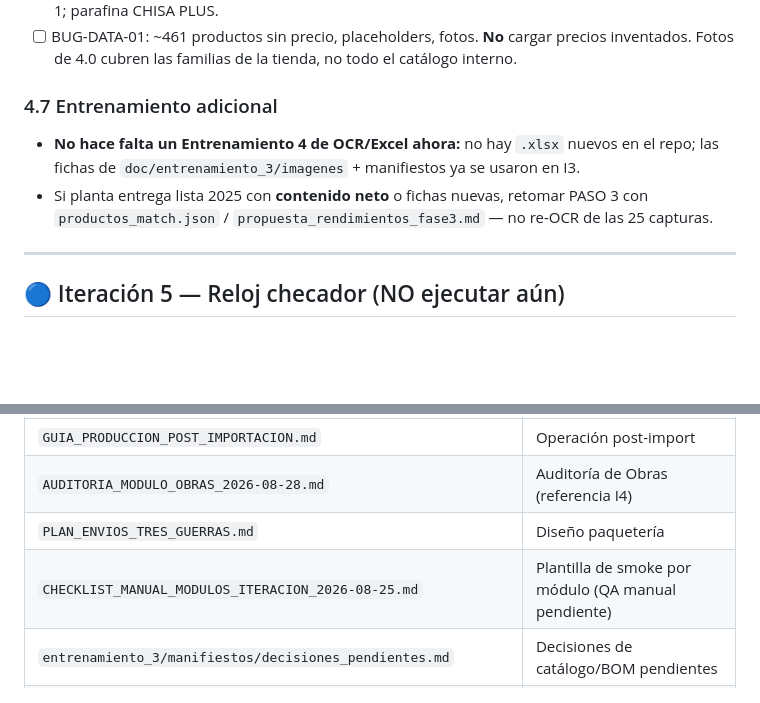
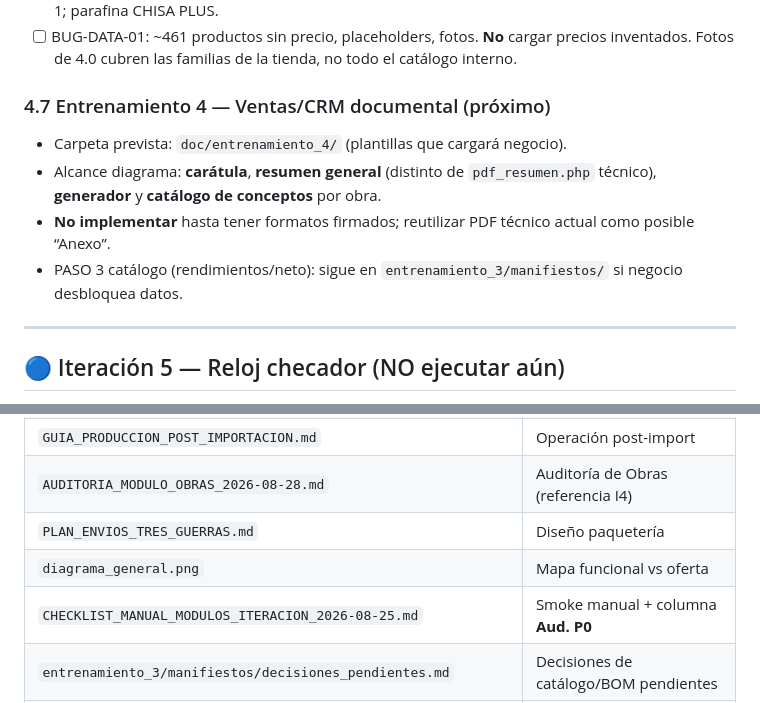
Before and after one commit to fauzt0/Chisa-ERP, a Markdown page: doc/TODO.md, 2 parts joined by grey strips. Drawn GitHub-style; blank space fills up the shorter version.

```diff
--- a/doc/TODO.md
+++ b/doc/TODO.md
@@ -137,9 +184,11 @@ Fuente: [categorías Chisa](https://www.chisarecubrimientos.com.mx/categorias) (
 - [ ] Contenido neto CUBETA/GALÓN; presentación de filas "(sin pres.)"; precio #476; `#83` ≡ `#214` EC-1; parafina CHISA PLUS.
 - [ ] BUG-DATA-01: ~461 productos sin precio, placeholders, fotos. **No** cargar precios inventados. Fotos de 4.0 cubren las familias de la tienda, no todo el catálogo interno.
 
-### 4.7 Entrenamiento adicional
-- **No hace falta un Entrenamiento 4 de OCR/Excel ahora:** no hay `.xlsx` nuevos en el repo; las fichas de `doc/entrenamiento_3/imagenes` + manifiestos ya se usaron en I3.
-- Si planta entrega lista 2025 con **contenido neto** o fichas nuevas, retomar PASO 3 con `productos_match.json` / `propuesta_rendimientos_fase3.md` — no re-OCR de las 25 capturas.
+### 4.7 Entrenamiento 4 — Ventas/CRM documental (próximo)
+- Carpeta prevista: `doc/entrenamiento_4/` (plantillas que cargará negocio).
+- Alcance diagrama: **carátula**, **resumen general** (distinto de `pdf_resumen.php` técnico), **generador** y **catálogo de conceptos** por obra.
+- **No implementar** hasta tener formatos firmados; reutilizar PDF técnico actual como posible “Anexo”.
+- PASO 3 catálogo (rendimientos/neto): sigue en `entrenamiento_3/manifiestos/` si negocio desbloquea datos.
 
 ---
 
@@ -179,7 +228,8 @@ Fuente: [categorías Chisa](https://www.chisarecubrimientos.com.mx/categorias) (
 | `GUIA_PRODUCCION_POST_IMPORTACION.md` | Operación post-import |
 | `AUDITORIA_MODULO_OBRAS_2026-08-28.md` | Auditoría de Obras (referencia I4) |
 | `PLAN_ENVIOS_TRES_GUERRAS.md` | Diseño paquetería |
-| `CHECKLIST_MANUAL_MODULOS_ITERACION_2026-08-25.md` | Plantilla de smoke por módulo (QA manual pendiente) |
+| `diagrama_general.png` | Mapa funcional vs oferta |
+| `CHECKLIST_MANUAL_MODULOS_ITERACION_2026-08-25.md` | Smoke manual + columna **Aud. P0** |
 | `entrenamiento_3/manifiestos/decisiones_pendientes.md` | Decisiones de catálogo/BOM pendientes |
 | `entrenamiento_3/manifiestos/propuesta_rendimientos_fase3.md` | PASO 3 rendimientos (negocio) |
 | `entrenamiento_3/GUION_DEMO_CLIENTE.md` | Guion de demo |
```
Also changed, not shown: other parts of doc/TODO.md (+48 -1 lines), doc/CHECKLIST_MANUAL_MODULOS_ITERACION_2026-08-25.md (+59 -48 lines).
